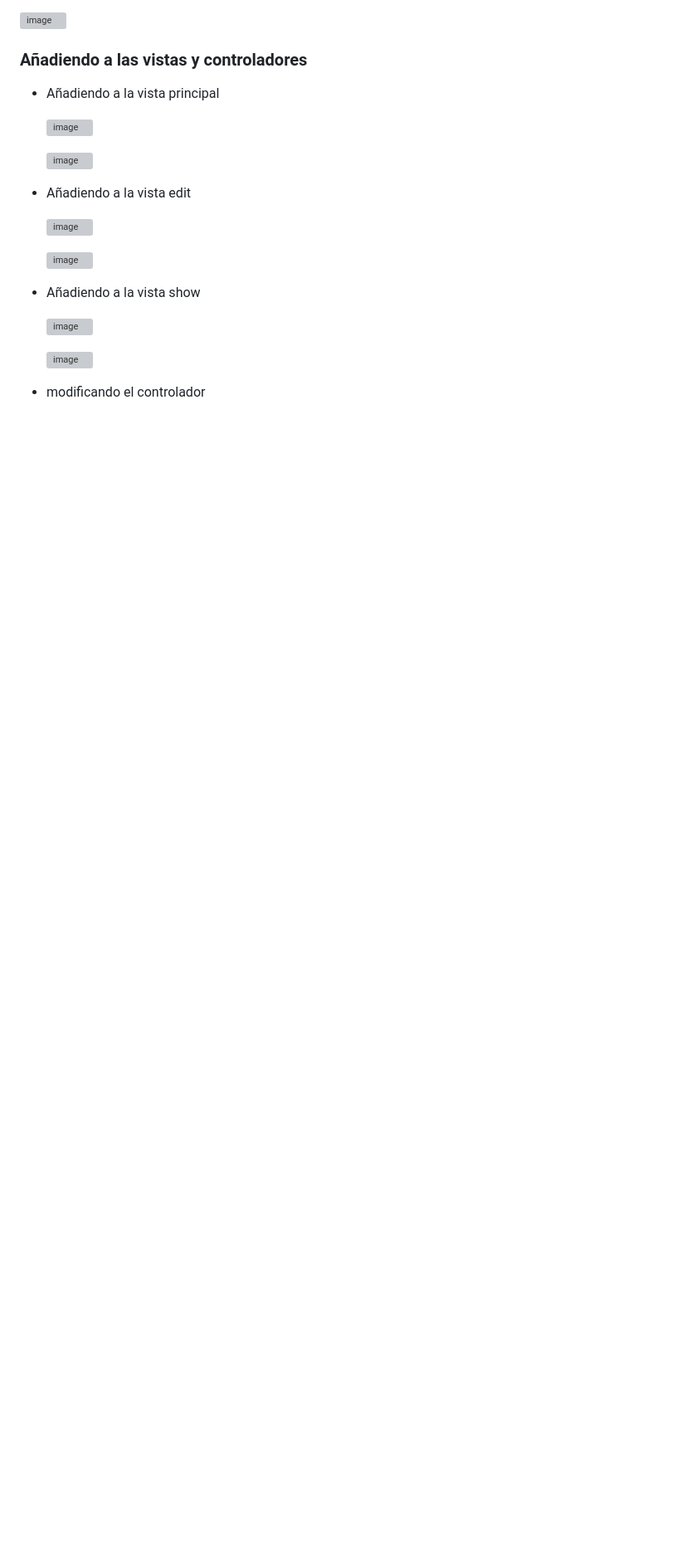
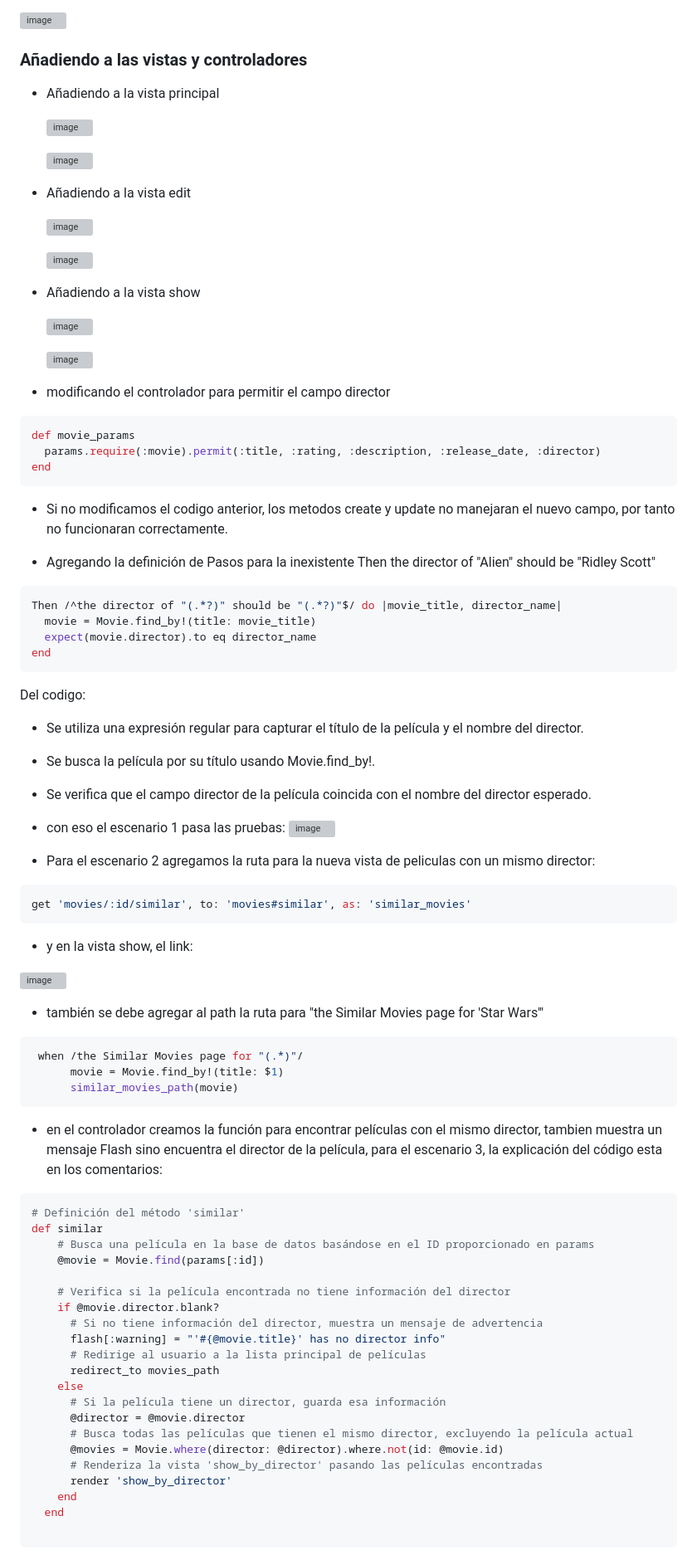
Before and after one commit to Daniel349167/Examen-Sustitutorio-CC3S2, a Markdown page: README.md, the part around one of its changes. Shown at 83% size. GitHub-like rendering; blank space fills up the shorter version; grey boxes are pictures that could not be loaded.

````diff
--- a/README.md
+++ b/README.md
@@ -82,4 +95,72 @@ end
 
   ![image](https://github.com/Daniel349167/Examen-Sustitutorio-DesarrolloSoftware/assets/62466867/4fb63768-94f4-4b5c-99ac-66556710e2e5)
 
-- modificando el controlador
+- modificando el controlador para permitir el campo director
+
+```ruby
+def movie_params
+  params.require(:movie).permit(:title, :rating, :description, :release_date, :director)
+end
+```
+
+- Si no modificamos el codigo anterior, los metodos create y update no manejaran el nuevo campo, por tanto no funcionaran correctamente.
+
+- Agregando la definición de Pasos para la inexistente Then the director of "Alien" should be "Ridley Scott"
+
+```ruby
+Then /^the director of "(.*?)" should be "(.*?)"$/ do |movie_title, director_name|
+  movie = Movie.find_by!(title: movie_title)
+  expect(movie.director).to eq director_name
+end
+```
+Del codigo:
+- Se utiliza una expresión regular para capturar el título de la película y el nombre del director.
+- Se busca la película por su título usando Movie.find_by!.
+- Se verifica que el campo director de la película coincida con el nombre del director esperado.
+
+- con eso el escenario 1 pasa las pruebas:
+![image](https://github.com/Daniel349167/Examen-Sustitutorio-CC3S2/assets/62466867/723239d7-5fef-4414-85d8-75a194cc17df)
+
+- Para el escenario 2 agregamos la ruta para la nueva vista de peliculas con un mismo director:
+
+```ruby
+get 'movies/:id/similar', to: 'movies#similar', as: 'similar_movies'
+```
+
+- y en la vista show, el link:
+
+![image](https://github.com/Daniel349167/Examen-Sustitutorio-CC3S2/assets/62466867/fce61450-657b-42e5-88cf-b06cc2816fea)
+
+- también se debe agregar al path la ruta para "the Similar Movies page for 'Star Wars'"
+```ruby
+ when /the Similar Movies page for "(.*)"/
+      movie = Movie.find_by!(title: $1)
+      similar_movies_path(movie)
+```
+
+- en el controlador creamos la función para encontrar películas con el mismo director, tambien muestra un mensaje Flash sino encuentra el director de la película, para el escenario 3, la explicación del código esta en los comentarios:
+
+```ruby
+# Definición del método 'similar'
+def similar
+    # Busca una película en la base de datos basándose en el ID proporcionado en params
+    @movie = Movie.find(params[:id])
+
+    # Verifica si la película encontrada no tiene información del director
+    if @movie.director.blank?
+      # Si no tiene información del director, muestra un mensaje de advertencia
+      flash[:warning] = "'#{@movie.title}' has no director info"
+      # Redirige al usuario a la lista principal de películas
+      redirect_to movies_path
+    else
+      # Si la película tiene un director, guarda esa información
+      @director = @movie.director
+      # Busca todas las películas que tienen el mismo director, excluyendo la película actual
+      @movies = Movie.where(director: @director).where.not(id: @movie.id)
+      # Renderiza la vista 'show_by_director' pasando las películas encontradas
+      render 'show_by_director'
+    end
+  end
+
+```
+
````
Also changed, not shown: other parts of README.md (+54 -4 lines).
